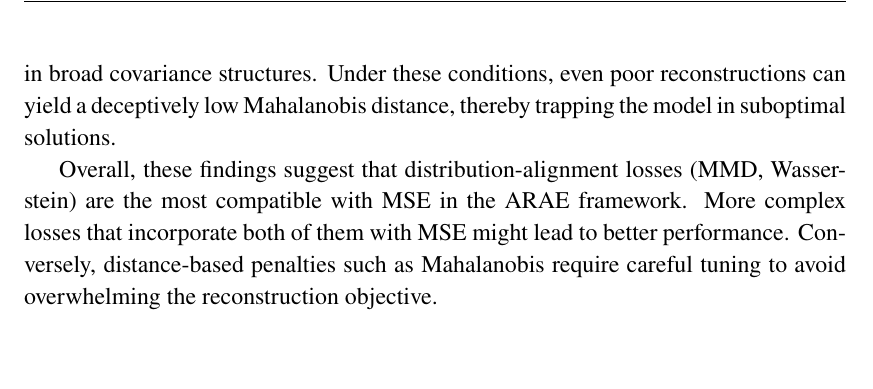
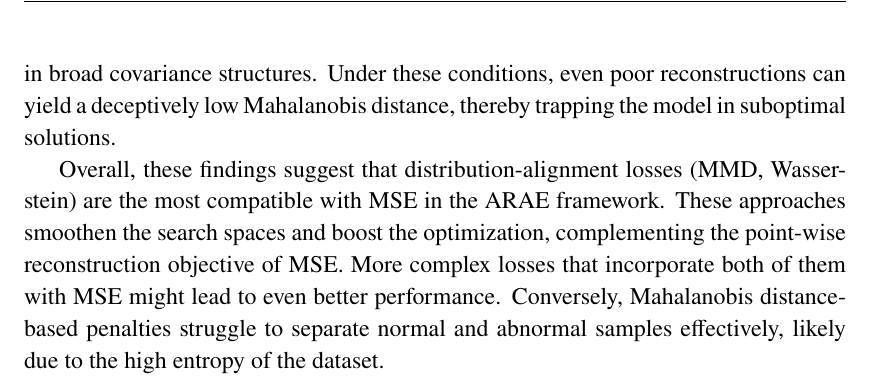
Before and after one commit to BuiHoangTu/ul.thesis, a LaTeX thesis (thesis.tex, which reads 5_results/results.tex): part of page 69 of 77, cut so that both start at the same text, the shorter picture padded with empty space. Compiled offline with pdfLaTeX.

Commit message:
rewrite result.overall

```diff
--- a/5_results/results.tex
+++ b/5_results/results.tex
@@ -701,5 +701,6 @@ Under these conditions, even poor reconstructions can yield a deceptively low Ma
 
 
 Overall, these findings suggest that distribution-alignment losses (\gls{mmd}, Wasserstein) are the most compatible with \gls{mse} in the \gls{arae} framework.
-More complex losses that incorporate both of them with \gls{mse} might lead to better performance.
-Conversely, distance-based penalties such as Mahalanobis require careful tuning to avoid overwhelming the reconstruction objective.
+These approaches smoothen the search spaces and boost the optimization, complementing the point-wise reconstruction objective of \gls{mse}.
+More complex losses that incorporate both of them with \gls{mse} might lead to even better performance.
+Conversely, Mahalanobis distance-based penalties struggle to separate normal and abnormal samples effectively, likely due to the high entropy of the dataset.
```
